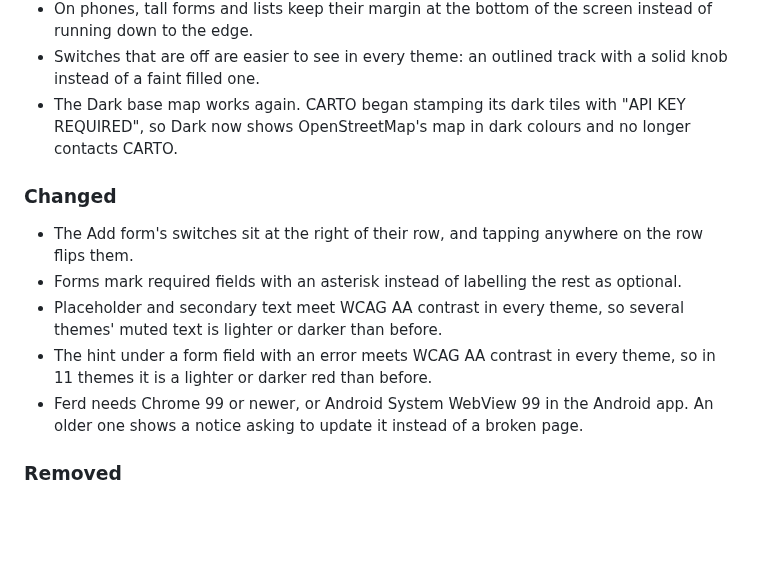
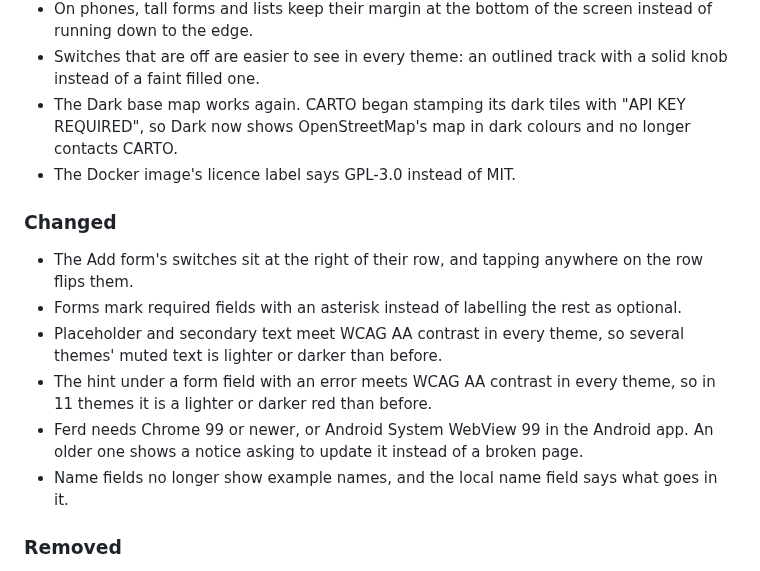
Before and after one commit to polybjorn/ferd, a Markdown page: CHANGELOG.md, the part around the change. GitHub-like rendering; blank space fills up the shorter version.

Commit message:
docs: add changelog entries missed since 1.5.0

```diff
--- a/CHANGELOG.md
+++ b/CHANGELOG.md
@@ -24,6 +24,7 @@ All notable changes to Ferd are recorded here. The format follows [Keep a Change
 - On phones, tall forms and lists keep their margin at the bottom of the screen instead of running down to the edge.
 - Switches that are off are easier to see in every theme: an outlined track with a solid knob instead of a faint filled one.
 - The Dark base map works again. CARTO began stamping its dark tiles with "API KEY REQUIRED", so Dark now shows OpenStreetMap's map in dark colours and no longer contacts CARTO.
+- The Docker image's licence label says GPL-3.0 instead of MIT.
 
 ### Changed
 - The Add form's switches sit at the right of their row, and tapping anywhere on the row flips them.
@@ -31,6 +32,7 @@ All notable changes to Ferd are recorded here. The format follows [Keep a Change
 - Placeholder and secondary text meet WCAG AA contrast in every theme, so several themes' muted text is lighter or darker than before.
 - The hint under a form field with an error meets WCAG AA contrast in every theme, so in 11 themes it is a lighter or darker red than before.
 - Ferd needs Chrome 99 or newer, or Android System WebView 99 in the Android app. An older one shows a notice asking to update it instead of a broken page.
+- Name fields no longer show example names, and the local name field says what goes in it.
 
 ### Removed
 - The Satellite base map. Its imagery's terms do not allow it in an app like Ferd, or its offline caching, so it is gone until a free imagery source with fitting terms turns up. A map that defaulted to Satellite now opens on OpenTopoMap, and the default can be changed in Settings > Map.
```
